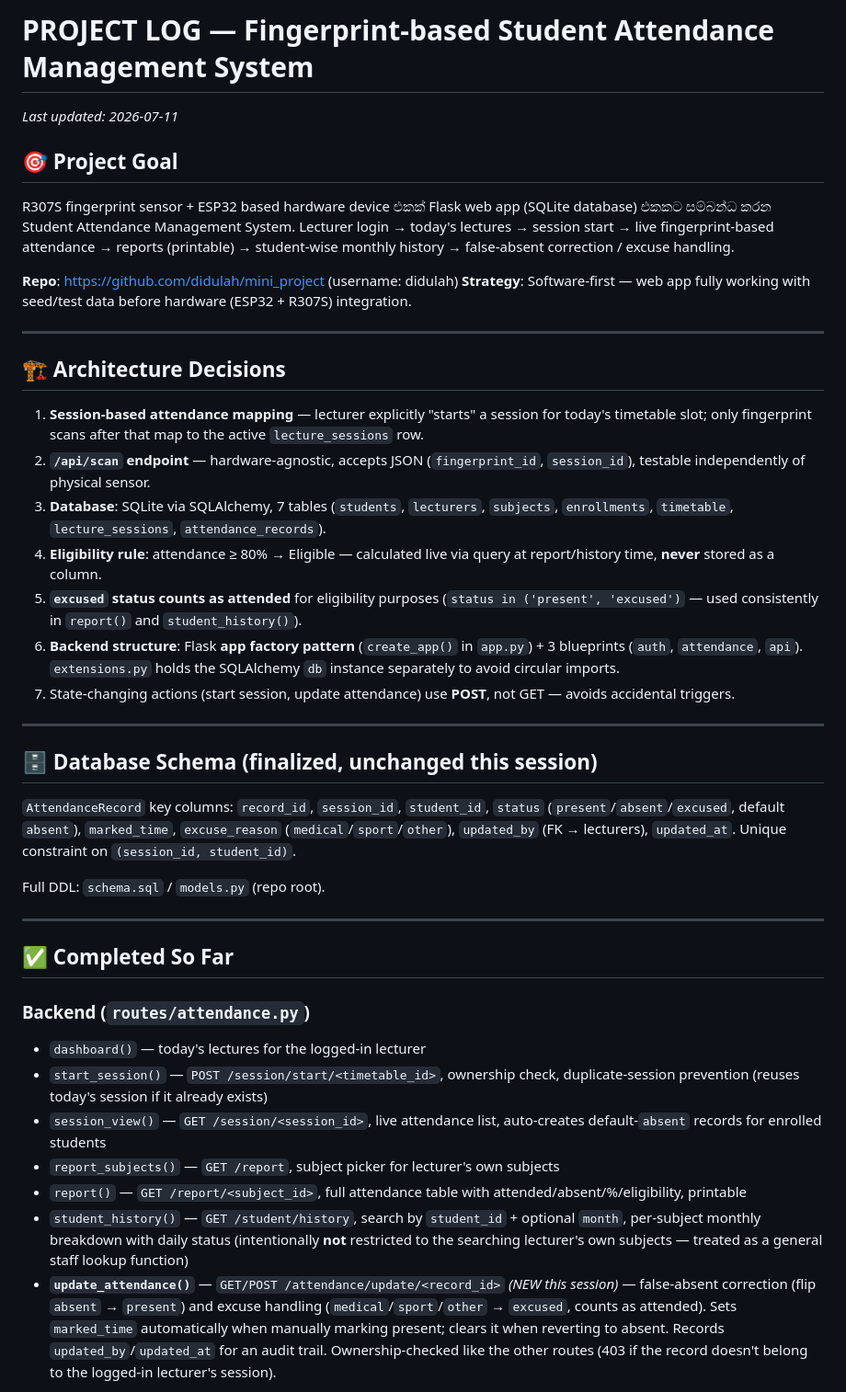
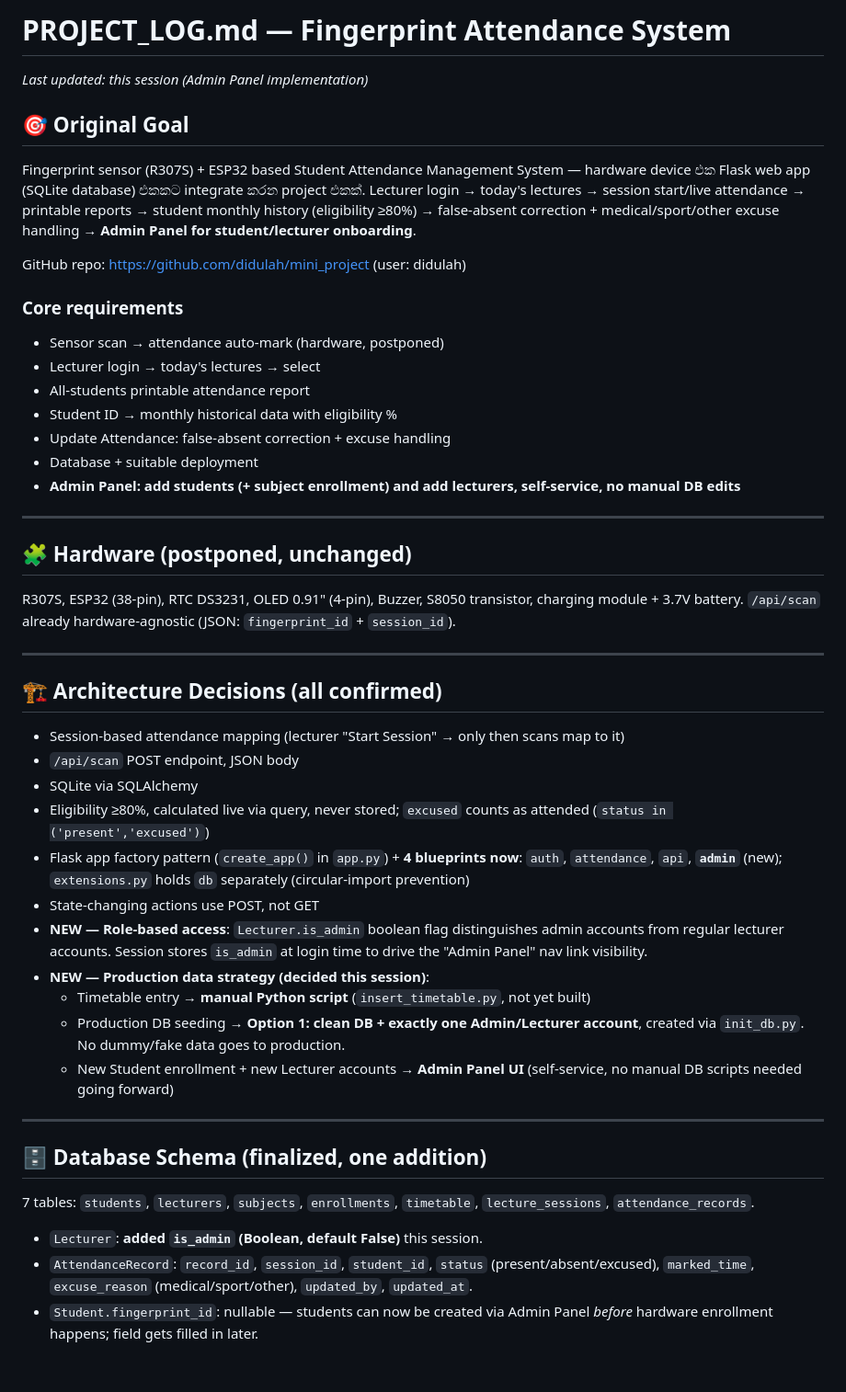
Before and after one commit to didulah/mini_project, a Markdown page: PROJECT_LOG.md, the part around one of its changes. Shown at 92% size. GitHub-like rendering; blank space fills up the shorter version.

Commit message:
Refactor PROJECT_LOG.md for update Admin Panel implementation details

```diff
--- a/PROJECT_LOG.md
+++ b/PROJECT_LOG.md
@@ -1,79 +1,47 @@
-# PROJECT LOG — Fingerprint-based Student Attendance Management System
+# PROJECT_LOG.md — Fingerprint Attendance System
 
-_Last updated: 2026-07-11_
+_Last updated: this session (Admin Panel implementation)_
 
-## 🎯 Project Goal
-R307S fingerprint sensor + ESP32 based hardware device එකක් Flask web app
-(SQLite database) එකකට සම්බන්ධ කරන Student Attendance Management System.
-Lecturer login → today's lectures → session start → live fingerprint-based
-attendance → reports (printable) → student-wise monthly history →
-false-absent correction / excuse handling.
+## 🎯 Original Goal
+Fingerprint sensor (R307S) + ESP32 based Student Attendance Management System — hardware device එක Flask web app (SQLite database) එකකට integrate කරන project එකක්. Lecturer login → today's lectures → session start/live attendance → printable reports → student monthly history (eligibility ≥80%) → false-absent correction + medical/sport/other excuse handling → **Admin Panel for student/lecturer onboarding**.
 
-**Repo**: https://github.com/didulah/mini_project (username: didulah)
-**Strategy**: Software-first — web app fully working with seed/test data
-before hardware (ESP32 + R307S) integration.
+GitHub repo: https://github.com/didulah/mini_project (user: didulah)
+
+### Core requirements
+- Sensor scan → attendance auto-mark (hardware, postponed)
+- Lecturer login → today's lectures → select
+- All-students printable attendance report
+- Student ID → monthly historical data with eligibility %
+- Update Attendance: false-absent correction + excuse handling
+- Database + suitable deployment
+- **Admin Panel: add students (+ subject enrollment) and add lecturers, self-service, no manual DB edits**
 
 ---
 
-## 🏗️ Architecture Decisions
-
-1. **Session-based attendance mapping** — lecturer explicitly "starts" a
-   session for today's timetable slot; only fingerprint scans after that
-   map to the active `lecture_sessions` row.
-2. **`/api/scan` endpoint** — hardware-agnostic, accepts JSON
-   (`fingerprint_id`, `session_id`), testable independently of physical
-   sensor.
-3. **Database**: SQLite via SQLAlchemy, 7 tables (`students`, `lecturers`,
-   `subjects`, `enrollments`, `timetable`, `lecture_sessions`,
-   `attendance_records`).
-4. **Eligibility rule**: attendance ≥ 80% → Eligible — calculated live via
-   query at report/history time, **never** stored as a column.
-5. **`excused` status counts as attended** for eligibility purposes
-   (`status in ('present', 'excused')` — used consistently in
-   `report()` and `student_history()`).
-6. **Backend structure**: Flask **app factory pattern**
-   (`create_app()` in `app.py`) + 3 blueprints (`auth`, `attendance`,
-   `api`). `extensions.py` holds the SQLAlchemy `db` instance separately
-   to avoid circular imports.
-7. State-changing actions (start session, update attendance) use **POST**,
-   not GET — avoids accidental triggers.
+## 🧩 Hardware (postponed, unchanged)
+R307S, ESP32 (38-pin), RTC DS3231, OLED 0.91" (4-pin), Buzzer, S8050 transistor, charging module + 3.7V battery. `/api/scan` already hardware-agnostic (JSON: `fingerprint_id` + `session_id`).
 
 ---
 
-## 🗄️ Database Schema (finalized, unchanged this session)
-
-`AttendanceRecord` key columns: `record_id`, `session_id`, `student_id`,
-`status` (`present`/`absent`/`excused`, default `absent`), `marked_time`,
-`excuse_reason` (`medical`/`sport`/`other`), `updated_by` (FK → lecturers),
-`updated_at`. Unique constraint on `(session_id, student_id)`.
-
-Full DDL: `schema.sql` / `models.py` (repo root).
+## 🏗️ Architecture Decisions (all confirmed)
+- Session-based attendance mapping (lecturer "Start Session" → only then scans map to it)
+- `/api/scan` POST endpoint, JSON body
+- SQLite via SQLAlchemy
+- Eligibility ≥80%, calculated live via query, never stored; `excused` counts as attended (`status in ('present','excused')`)
+- Flask app factory pattern (`create_app()` in `app.py`) + **4 blueprints now**: `auth`, `attendance`, `api`, **`admin`** (new); `extensions.py` holds `db` separately (circular-import prevention)
+- State-changing actions use POST, not GET
+- **NEW — Role-based access**: `Lecturer.is_admin` boolean flag distinguishes admin accounts from regular lecturer accounts. Session stores `is_admin` at login time to drive the "Admin Panel" nav link visibility.
+- **NEW — Production data strategy (decided this session)**:
+  - Timetable entry → **manual Python script** (`insert_timetable.py`, not yet built)
+  - Production DB seeding → **Option 1: clean DB + exactly one Admin/Lecturer account**, created via `init_db.py`. No dummy/fake data goes to production.
+  - New Student enrollment + new Lecturer accounts → **Admin Panel UI** (self-service, no manual DB scripts needed going forward)
 
 ---
 
-## ✅ Completed So Far
+## 🗄️ Database Schema (finalized, one addition)
+7 tables: `students`, `lecturers`, `subjects`, `enrollments`, `timetable`, `lecture_sessions`, `attendance_records`.
 
-### Backend (`routes/attendance.py`)
-- `dashboard()` — today's lectures for the logged-in lecturer
-- `start_session()` — `POST /session/start/<timetable_id>`, ownership
-  check, duplicate-session prevention (reuses today's session if it
-  already exists)
-- `session_view()` — `GET /session/<session_id>`, live attendance list,
-  auto-creates default-`absent` records for enrolled students
-- `report_subjects()` — `GET /report`, subject picker for lecturer's own
-  subjects
-- `report()` — `GET /report/<subject_id>`, full attendance table with
-  attended/absent/%/eligibility, printable
-- `student_history()` — `GET /student/history`, search by `student_id` +
-  optional `month`, per-subject monthly breakdown with daily status
-  (intentionally **not** restricted to the searching lecturer's own
-  subjects — treated as a general staff lookup function)
-- **`update_attendance()`** — `GET/POST /attendance/update/<record_id>`
-  *(NEW this session)* — false-absent correction (flip `absent` →
-  `present`) and excuse handling (`medical`/`sport`/`other` →
-  `excused`, counts as attended). Sets `marked_time` automatically when
-  manually marking present; clears it when reverting to absent. Records
-  `updated_by`/`updated_at` for an audit trail. Ownership-checked like
-  the other routes (403 if the record doesn't belong to the logged-in
-  lecturer's session).
+- `Lecturer`: **added `is_admin` (Boolean, default False)** this session.
+- `AttendanceRecord`: `record_id`, `session_id`, `student_id`, `status` (present/absent/excused), `marked_time`, `excuse_reason` (medical/sport/other), `updated_by`, `updated_at`.
+- `Student.fingerprint_id`: nullable — students can now be created via Admin Panel *before* hardware enrollment happens; field gets filled in later.
 
```
Also changed, not shown: other parts of PROJECT_LOG.md (+54 -66 lines).
